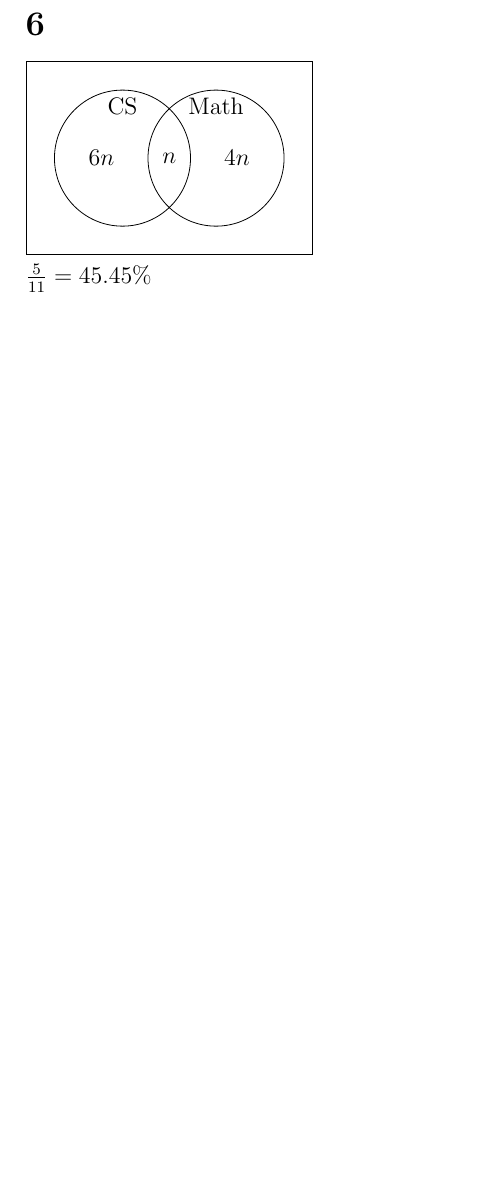
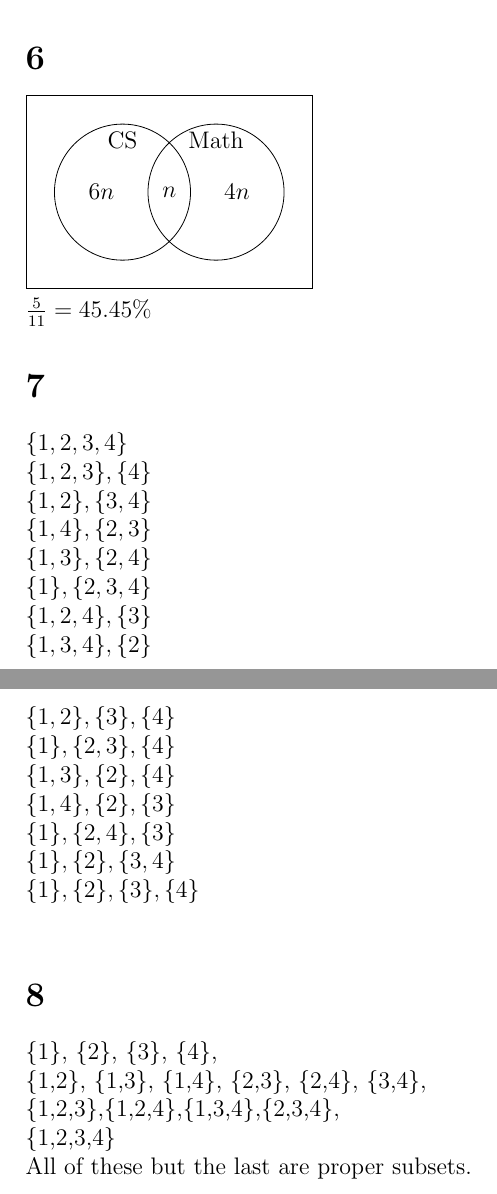
Before and after one commit to AlicesReflexion/cs394r, a LaTeX problem sheet (homework1.tex): part of page 5 of 5 before the commit and two parts of pages 5 and 6 of 6 after it, the two joined at a grey line, cut so that both start at the same text, the shorter picture padded with empty space. Compiled offline with pdfLaTeX.

Commit message:
add problem 8

```diff
--- a/homework1.tex
+++ b/homework1.tex
@@ -93,4 +93,28 @@ No, this is the same as (d)
 \begin{venndiagram2sets}[labelA=CS, labelB=Math, labelAB=\(n\), labelOnlyA=\(6n\), labelOnlyB=\(4n\)]
 \end{venndiagram2sets}\\
 \(\frac{5}{11}=45.45\%\)
+
+\section{}
+\(\{1,2,3,4\}\\
+\{1,2,3\},\{4\}\\
+\{1,2\},\{3,4\}\\
+\{1,4\},\{2,3\}\\
+\{1,3\},\{2,4\}\\
+\{1\},\{2,3,4\}\\
+\{1,2,4\},\{3\}\\
+\{1,3,4\},\{2\}\\
+\{1,2\},\{3\},\{4\}\\
+\{1\},\{2,3\},\{4\}\\
+\{1,3\},\{2\},\{4\}\\
+\{1,4\},\{2\},\{3\}\\
+\{1\},\{2,4\},\{3\}\\
+\{1\},\{2\},\{3,4\}\\
+\{1\},\{2\},\{3\},\{4\}\\
+\)
+\section{}
+\{1\}, \{2\}, \{3\}, \{4\},\\
+\{1,2\}, \{1,3\}, \{1,4\}, \{2,3\}, \{2,4\}, \{3,4\},\\
+\{1,2,3\},\{1,2,4\},\{1,3,4\},\{2,3,4\},\\
+\{1,2,3,4\}\\
+All of these but the last are proper subsets.
 \end{document}
```
Also changed, not shown: homework1.pdf.
